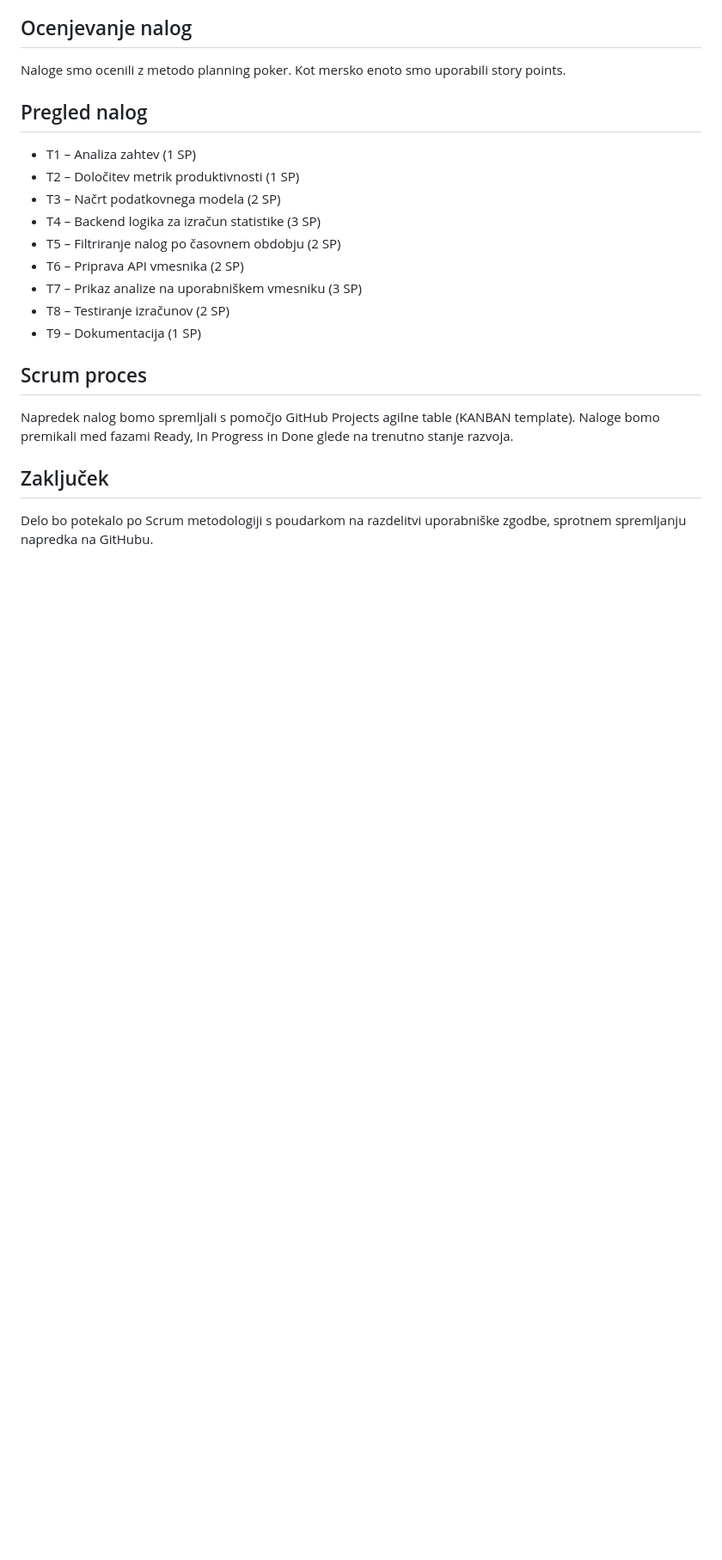
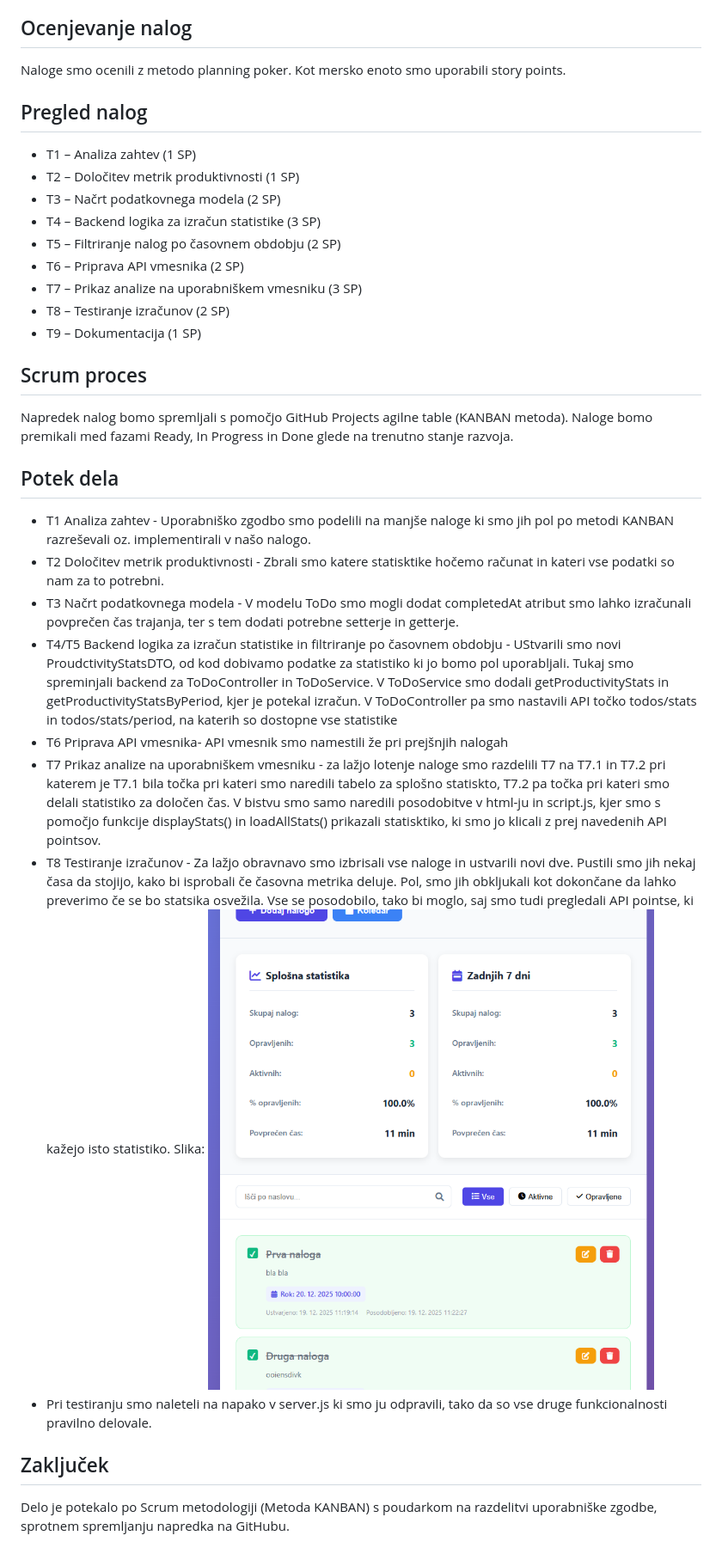
Before and after one commit to utro007/todo-app, a Markdown page: implementacija/porocilo_scrum.md, the part around the change. Shown: that part at 86% size. Drawn GitHub-style; pictures changed too: implementacija/img.png (added); blank space fills up the shorter version.

Commit message:
Update scrum_porocilo

```diff
--- a/implementacija/porocilo_scrum.md
+++ b/implementacija/porocilo_scrum.md
@@ -21,7 +21,18 @@ Naloge smo ocenili z metodo planning poker. Kot mersko enoto smo uporabili story
 - T9 – Dokumentacija (1 SP)
 
 ## Scrum proces
-Napredek nalog bomo spremljali s pomočjo GitHub Projects agilne table (KANBAN template). Naloge bomo premikali med fazami Ready, In Progress in Done glede na trenutno stanje razvoja.
+Napredek nalog bomo spremljali s pomočjo GitHub Projects agilne table (KANBAN metoda). Naloge bomo premikali med fazami Ready, In Progress in Done glede na trenutno stanje razvoja.
+
+
+## Potek dela
+- T1 Analiza zahtev - Uporabniško zgodbo smo podelili na manjše naloge ki smo jih pol po metodi KANBAN razreševali oz. implementirali v našo nalogo.
+- T2 Določitev metrik produktivnosti - Zbrali smo katere statisktike hočemo računat in kateri vse podatki so nam za to potrebni.
+- T3 Načrt podatkovnega modela - V modelu ToDo smo mogli dodat completedAt atribut smo lahko izračunali povprečen čas trajanja, ter s tem dodati potrebne setterje in getterje.
+- T4/T5 Backend logika za izračun statistike in filtriranje po časovnem obdobju - UStvarili smo novi ProudctivityStatsDTO, od kod dobivamo podatke za statistiko ki jo bomo pol uporabljali. Tukaj smo spreminjali backend za ToDoController in ToDoService. V ToDoService smo dodali getProductivityStats in getProductivityStatsByPeriod, kjer je potekal izračun. V ToDoController pa smo nastavili API točko todos/stats in todos/stats/period, na katerih so dostopne vse statistike
+- T6 Priprava API vmesnika- API vmesnik smo namestili že pri prejšnjih nalogah
+- T7 Prikaz analize na uporabniškem vmesniku - za lažjo lotenje naloge smo razdelili T7 na T7.1 in T7.2 pri katerem je T7.1 bila točka pri kateri smo naredili tabelo za splošno statiskto, T7.2 pa točka pri kateri smo delali statistiko za določen čas. V bistvu smo samo naredili posodobitve v html-ju in script.js, kjer smo s pomočjo funkcije displayStats() in loadAllStats() prikazali statisktiko, ki smo jo klicali z prej navedenih API pointsov.
+- T8 Testiranje izračunov - Za lažjo obravnavo smo izbrisali vse naloge in ustvarili novi dve. Pustili smo jih nekaj časa da stojijo, kako bi isprobali če časovna metrika deluje. Pol, smo jih obkljukali kot dokončane da lahko preverimo če se bo statsika osvežila. Vse se posodobilo, tako bi moglo, saj smo tudi pregledali API pointse, ki kažejo isto statistiko. Slika: ![img.png](img.png)
+- Pri testiranju smo naleteli na napako v server.js ki smo ju odpravili, tako da so vse druge funkcionalnosti pravilno delovale.
 
 ## Zaključek
-Delo bo potekalo po Scrum metodologiji s poudarkom na razdelitvi uporabniške zgodbe, sprotnem spremljanju napredka na GitHubu.
+Delo je potekalo po Scrum metodologiji (Metoda KANBAN) s poudarkom na razdelitvi uporabniške zgodbe, sprotnem spremljanju napredka na GitHubu.
```
Also changed, not shown: 2 other files.
